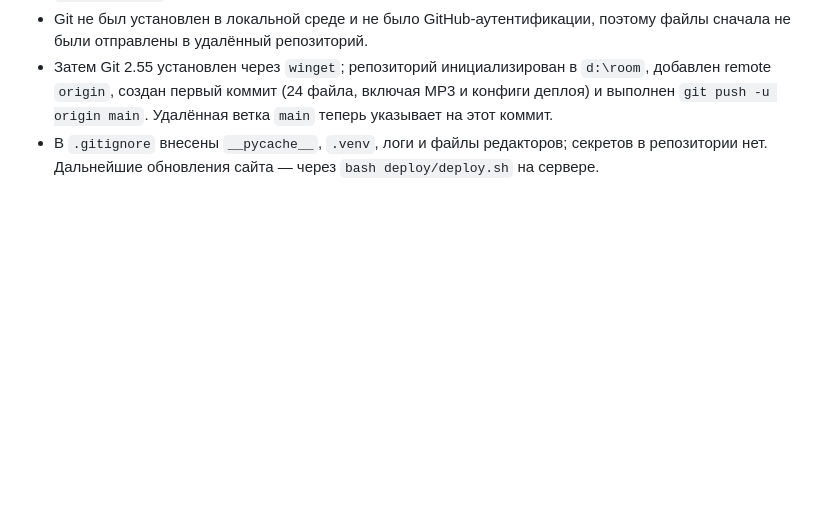
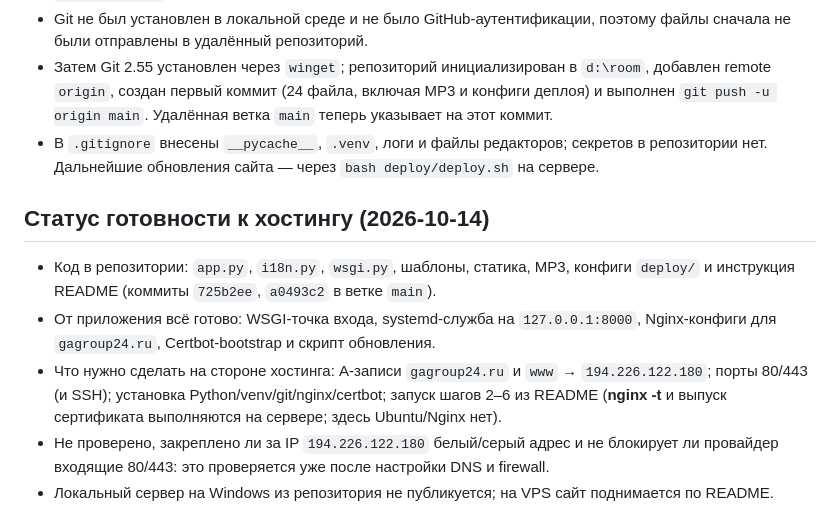
Before and after one commit to Andreevga24/Tihoe_mesto, a Markdown page: PROGRESS.md, the part around the change. GitHub-like rendering; blank space fills up the shorter version.

Commit message:
Record hosting readiness status

```diff
--- a/PROGRESS.md
+++ b/PROGRESS.md
@@ -112,3 +112,16 @@ Flask отдаёт только статические страницы, POST-р
   и выполнен `git push -u origin main`. Удалённая ветка `main` теперь указывает на этот коммит.
 - В `.gitignore` внесены `__pycache__`, `.venv`, логи и файлы редакторов; секретов в
   репозитории нет. Дальнейшие обновления сайта — через `bash deploy/deploy.sh` на сервере.
+
+## Статус готовности к хостингу (2026-10-14)
+
+- Код в репозитории: `app.py`, `i18n.py`, `wsgi.py`, шаблоны, статика, MP3, конфиги `deploy/`
+  и инструкция README (коммиты `725b2ee`, `a0493c2` в ветке `main`).
+- От приложения всё готово: WSGI-точка входа, systemd-служба на `127.0.0.1:8000`, Nginx-конфиги
+  для `gagroup24.ru`, Certbot-bootstrap и скрипт обновления.
+- Что нужно сделать на стороне хостинга: A-записи `gagroup24.ru` и `www` → `194.226.122.180`;
+  порты 80/443 (и SSH); установка Python/venv/git/nginx/certbot; запуск шагов 2–6 из README
+  (**nginx -t** и выпуск сертификата выполняются на сервере; здесь Ubuntu/Nginx нет).
+- Не проверено, закреплено ли за IP `194.226.122.180` белый/серый адрес и не блокирует ли
+  провайдер входящие 80/443: это проверяется уже после настройки DNS и firewall.
+- Локальный сервер на Windows из репозитория не публикуется; на VPS сайт поднимается по README.
```
